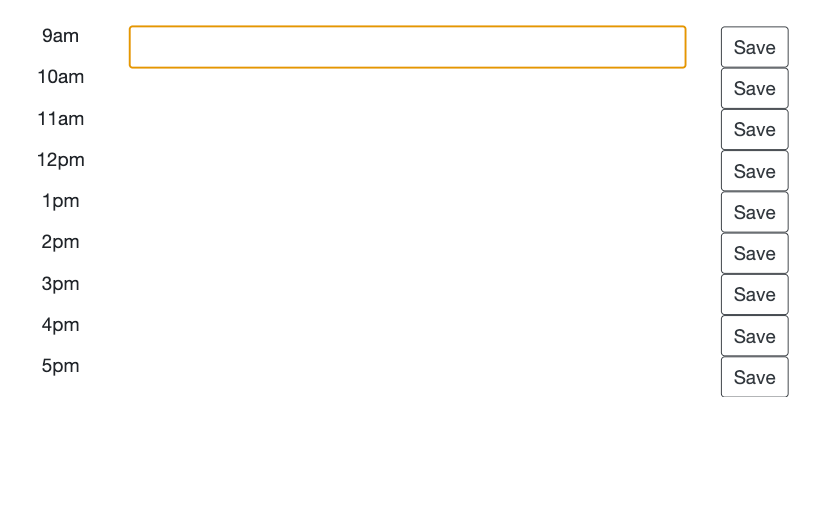
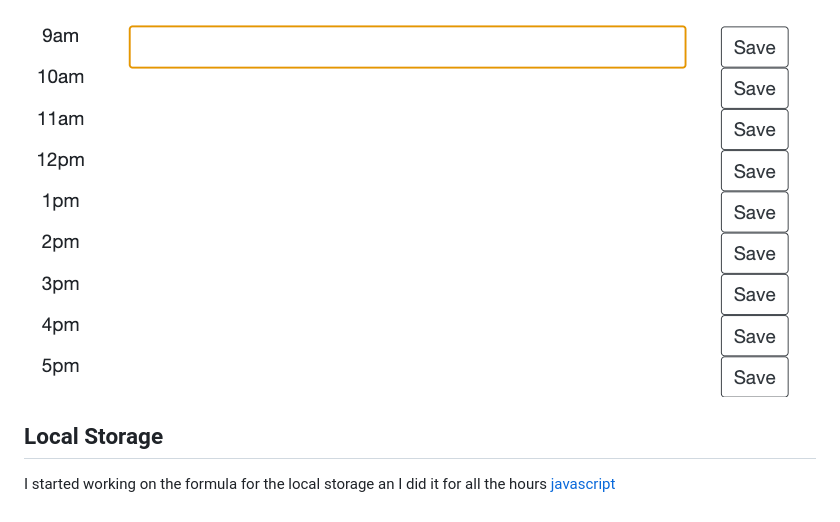
Before and after one commit to biencarlovilla/Work-Day-Planner, a Markdown page: README.md, the part around the change. GitHub-like rendering; blank space fills up the shorter version.

```diff
--- a/README.md
+++ b/README.md
@@ -15,3 +15,7 @@ What I did first is I added the date and time using moment.js
 I started adding the timeblocks from 9am to 5pm
 
 ![Planner](images/planner.png)
+
+## Local Storage
+I started working on the formula for the local storage an I did it for all the hours
+[javascript](images/javascript.png)
```
Also changed, not shown: images/javascript.png (added), 3 other files.
